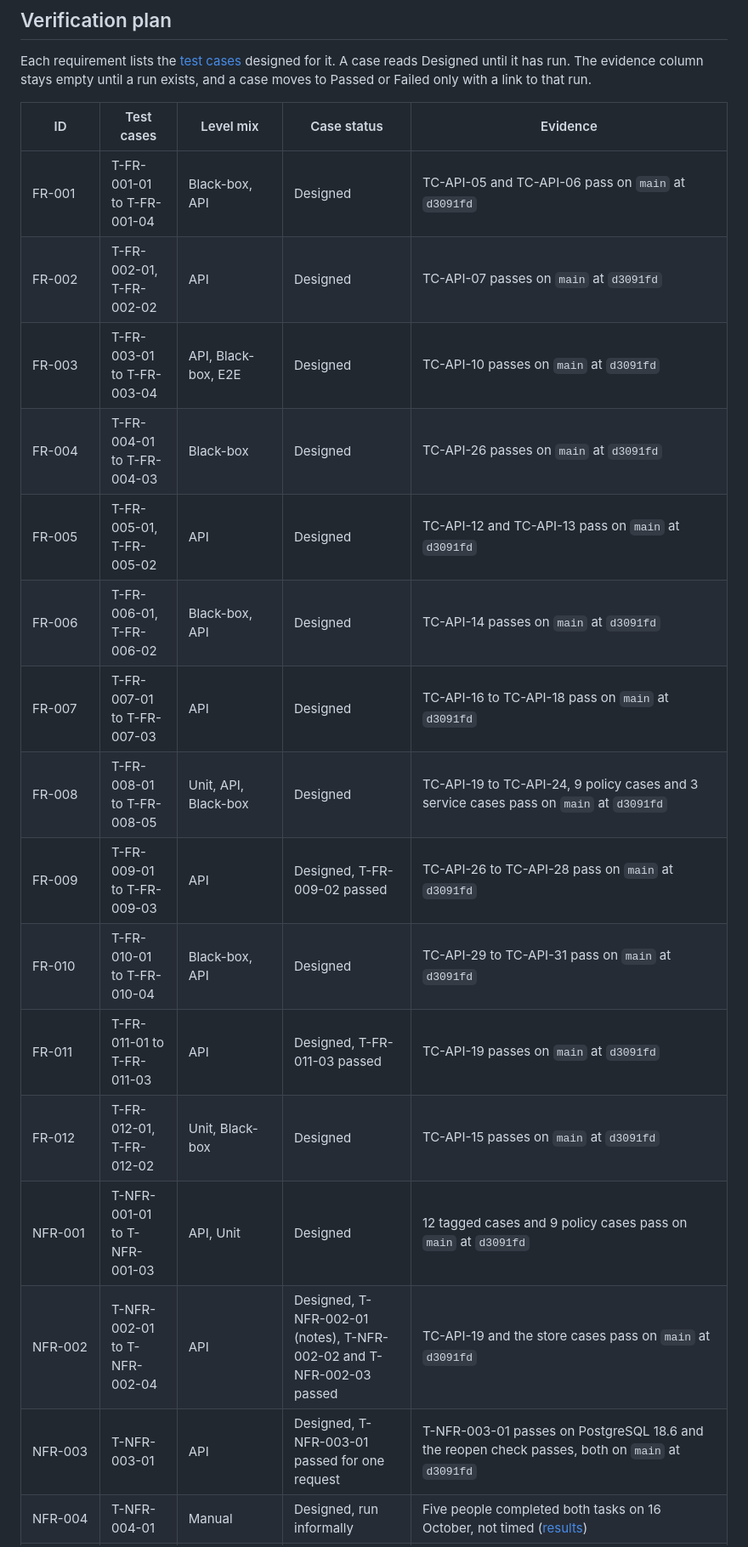
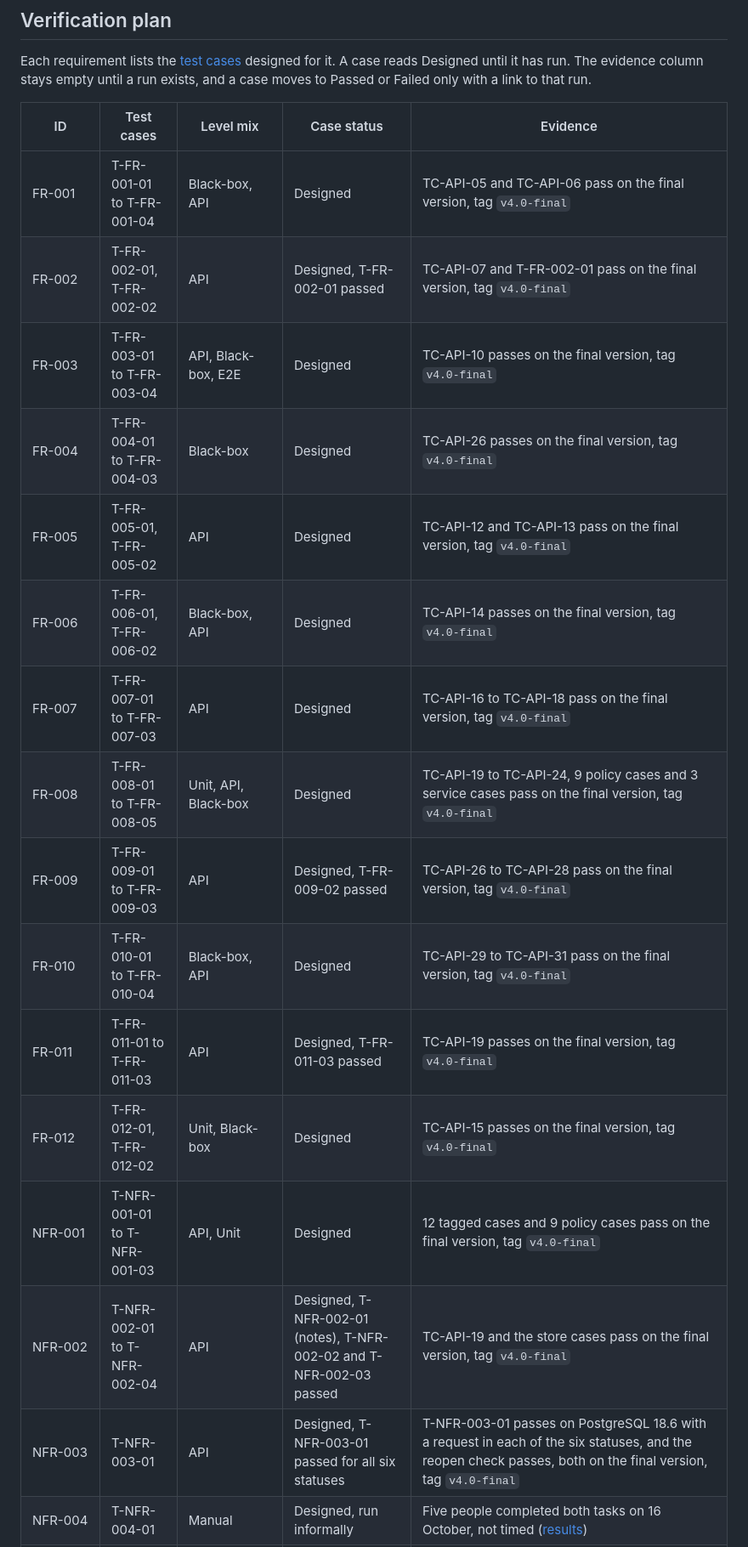
Before and after one commit to DewaldAllers/SEN381-CivicConnect, a Markdown page: docs/requirements/RTM.md, the part around one of its changes. Shown at 85% size. Drawn GitHub-style.

```diff
--- a/docs/requirements/RTM.md
+++ b/docs/requirements/RTM.md
@@ -132,21 +164,21 @@ Each requirement lists the [test cases](../testing/test-cases.md) designed for i
 
 | ID | Test cases | Level mix | Case status | Evidence |
 | --- | --- | --- | --- | --- |
-| FR-001 | T-FR-001-01 to T-FR-001-04 | Black-box, API | Designed | TC-API-05 and TC-API-06 pass on `main` at `d3091fd` |
-| FR-002 | T-FR-002-01, T-FR-002-02 | API | Designed | TC-API-07 passes on `main` at `d3091fd` |
-| FR-003 | T-FR-003-01 to T-FR-003-04 | API, Black-box, E2E | Designed | TC-API-10 passes on `main` at `d3091fd` |
-| FR-004 | T-FR-004-01 to T-FR-004-03 | Black-box | Designed | TC-API-26 passes on `main` at `d3091fd` |
-| FR-005 | T-FR-005-01, T-FR-005-02 | API | Designed | TC-API-12 and TC-API-13 pass on `main` at `d3091fd` |
-| FR-006 | T-FR-006-01, T-FR-006-02 | Black-box, API | Designed | TC-API-14 passes on `main` at `d3091fd` |
-| FR-007 | T-FR-007-01 to T-FR-007-03 | API | Designed | TC-API-16 to TC-API-18 pass on `main` at `d3091fd` |
-| FR-008 | T-FR-008-01 to T-FR-008-05 | Unit, API, Black-box | Designed | TC-API-19 to TC-API-24, 9 policy cases and 3 service cases pass on `main` at `d3091fd` |
-| FR-009 | T-FR-009-01 to T-FR-009-03 | API | Designed, T-FR-009-02 passed | TC-API-26 to TC-API-28 pass on `main` at `d3091fd` |
-| FR-010 | T-FR-010-01 to T-FR-010-04 | Black-box, API | Designed | TC-API-29 to TC-API-31 pass on `main` at `d3091fd` |
-| FR-011 | T-FR-011-01 to T-FR-011-03 | API | Designed, T-FR-011-03 passed | TC-API-19 passes on `main` at `d3091fd` |
-| FR-012 | T-FR-012-01, T-FR-012-02 | Unit, Black-box | Designed | TC-API-15 passes on `main` at `d3091fd` |
-| NFR-001 | T-NFR-001-01 to T-NFR-001-03 | API, Unit | Designed | 12 tagged cases and 9 policy cases pass on `main` at `d3091fd` |
-| NFR-002 | T-NFR-002-01 to T-NFR-002-04 | API | Designed, T-NFR-002-01 (notes), T-NFR-002-02 and T-NFR-002-03 passed | TC-API-19 and the store cases pass on `main` at `d3091fd` |
-| NFR-003 | T-NFR-003-01 | API | Designed, T-NFR-003-01 passed for one request | T-NFR-003-01 passes on PostgreSQL 18.6 and the reopen check passes, both on `main` at `d3091fd` |
+| FR-001 | T-FR-001-01 to T-FR-001-04 | Black-box, API | Designed | TC-API-05 and TC-API-06 pass on the final version, tag `v4.0-final` |
+| FR-002 | T-FR-002-01, T-FR-002-02 | API | Designed, T-FR-002-01 passed | TC-API-07 and T-FR-002-01 pass on the final version, tag `v4.0-final` |
+| FR-003 | T-FR-003-01 to T-FR-003-04 | API, Black-box, E2E | Designed | TC-API-10 passes on the final version, tag `v4.0-final` |
+| FR-004 | T-FR-004-01 to T-FR-004-03 | Black-box | Designed | TC-API-26 passes on the final version, tag `v4.0-final` |
+| FR-005 | T-FR-005-01, T-FR-005-02 | API | Designed | TC-API-12 and TC-API-13 pass on the final version, tag `v4.0-final` |
+| FR-006 | T-FR-006-01, T-FR-006-02 | Black-box, API | Designed | TC-API-14 passes on the final version, tag `v4.0-final` |
+| FR-007 | T-FR-007-01 to T-FR-007-03 | API | Designed | TC-API-16 to TC-API-18 pass on the final version, tag `v4.0-final` |
+| FR-008 | T-FR-008-01 to T-FR-008-05 | Unit, API, Black-box | Designed | TC-API-19 to TC-API-24, 9 policy cases and 3 service cases pass on the final version, tag `v4.0-final` |
+| FR-009 | T-FR-009-01 to T-FR-009-03 | API | Designed, T-FR-009-02 passed | TC-API-26 to TC-API-28 pass on the final version, tag `v4.0-final` |
+| FR-010 | T-FR-010-01 to T-FR-010-04 | Black-box, API | Designed | TC-API-29 to TC-API-31 pass on the final version, tag `v4.0-final` |
+| FR-011 | T-FR-011-01 to T-FR-011-03 | API | Designed, T-FR-011-03 passed | TC-API-19 passes on the final version, tag `v4.0-final` |
+| FR-012 | T-FR-012-01, T-FR-012-02 | Unit, Black-box | Designed | TC-API-15 passes on the final version, tag `v4.0-final` |
+| NFR-001 | T-NFR-001-01 to T-NFR-001-03 | API, Unit | Designed | 12 tagged cases and 9 policy cases pass on the final version, tag `v4.0-final` |
+| NFR-002 | T-NFR-002-01 to T-NFR-002-04 | API | Designed, T-NFR-002-01 (notes), T-NFR-002-02 and T-NFR-002-03 passed | TC-API-19 and the store cases pass on the final version, tag `v4.0-final` |
+| NFR-003 | T-NFR-003-01 | API | Designed, T-NFR-003-01 passed for all six statuses | T-NFR-003-01 passes on PostgreSQL 18.6 with a request in each of the six statuses, and the reopen check passes, both on the final version, tag `v4.0-final` |
 | NFR-004 | T-NFR-004-01 | Manual | Designed, run informally | Five people completed both tasks on 16 October, not timed ([results](../testing/nfr-004-results.md)) |
 | NFR-005 | T-NFR-005-01 | Performance | Designed | None yet |
 | Journeys | T-E2E-01, T-E2E-02 | E2E | Passed | T-E2E-01 and T-E2E-02 pass in memory and on PostgreSQL 18.6, run by me on 15 October 2026. GitHub ran both modes on pull request #43 at commit `13c3206` and both passed, in [run 38784039455](https://github.com/DewaldAllers/SEN381-CivicConnect/actions/runs/38784039455). The tests are in [the journeys](../../app/e2e/tests/journeys.spec.js) and `app/e2e/README.md` says how to rerun them |
```
Also changed, not shown: other parts of docs/requirements/RTM.md (+44 -12 lines).
